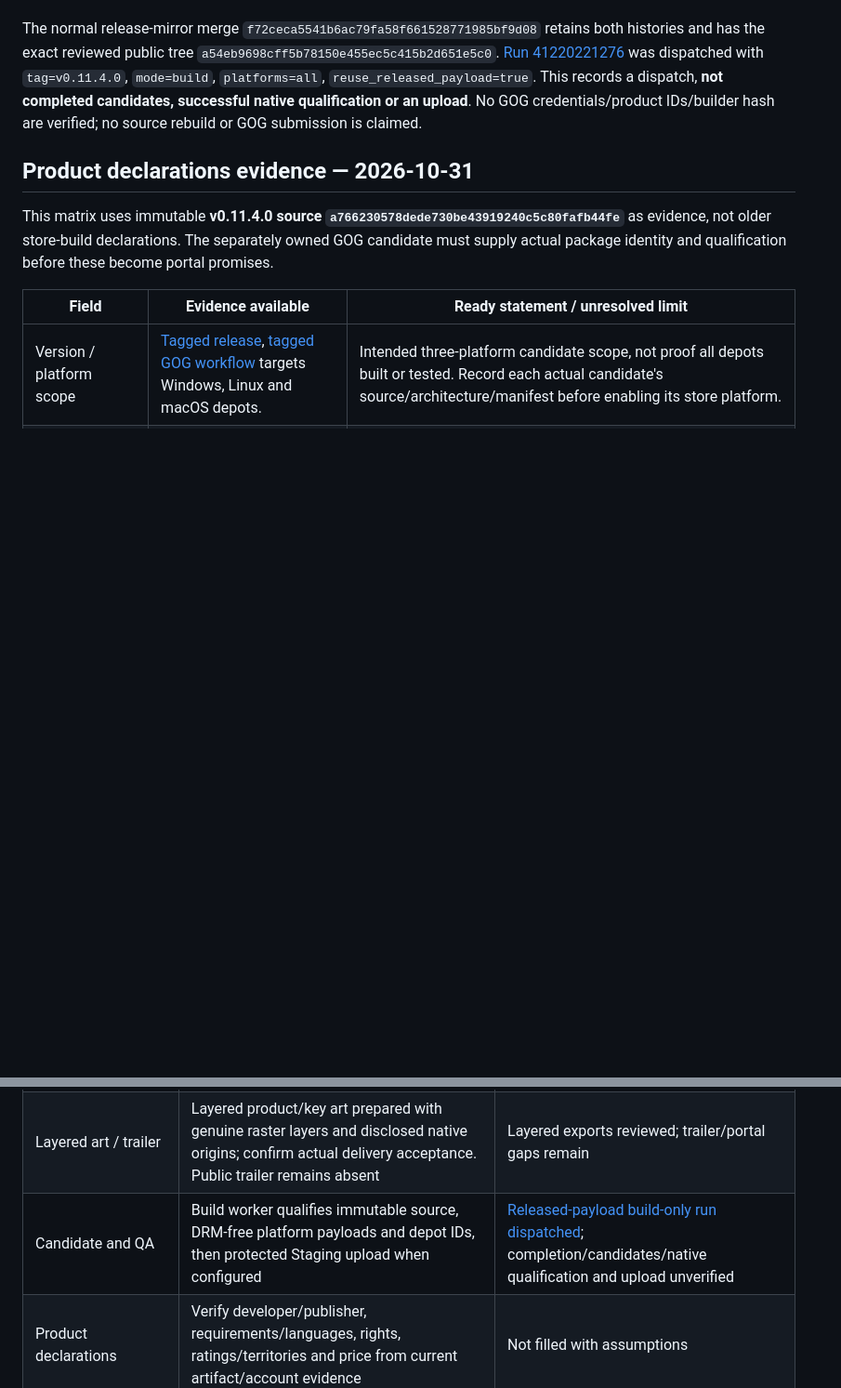
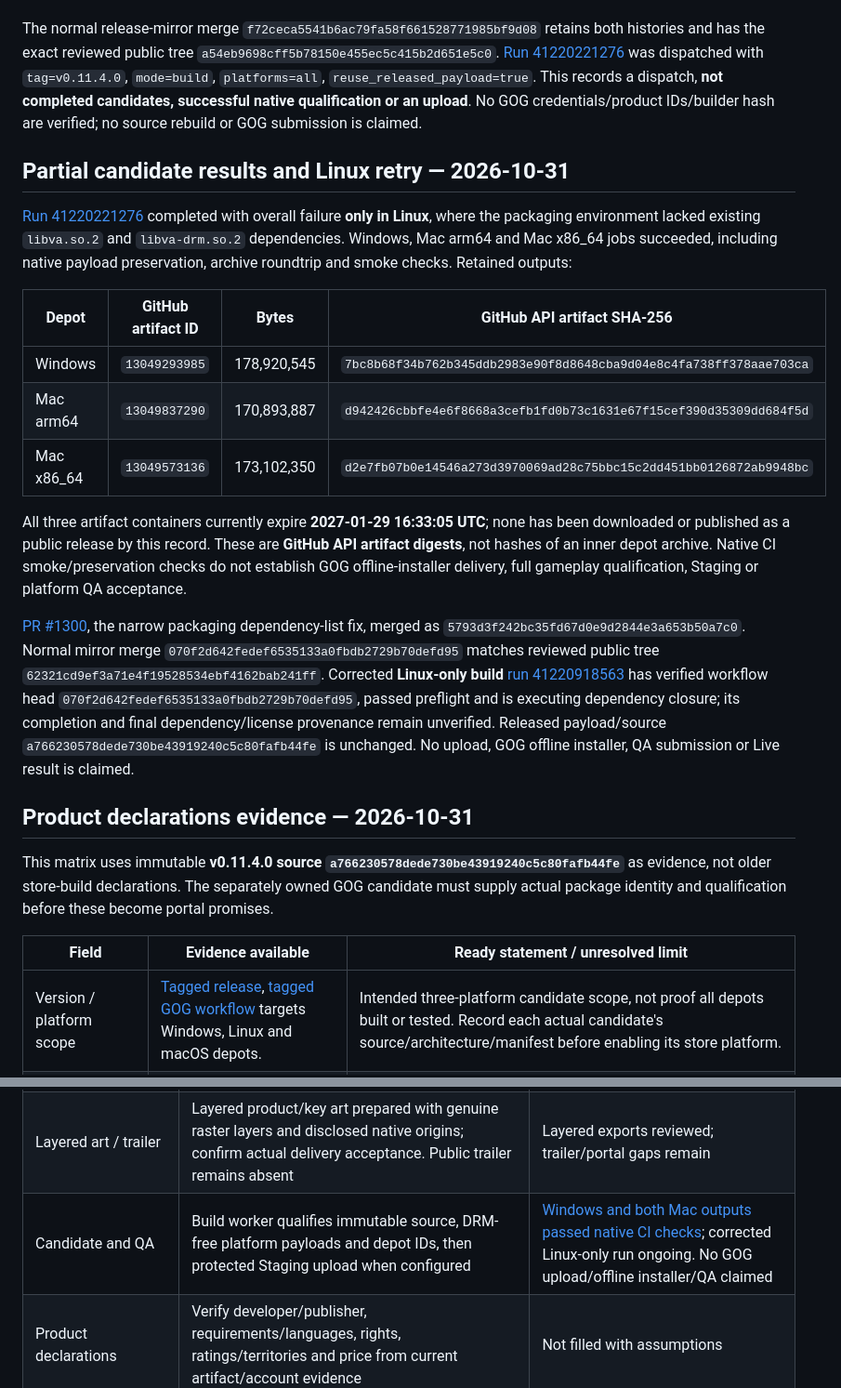
Before and after one commit to Globulation2/glob2-marketing, a Markdown page: planning/gog-release-readiness.md, 2 parts joined by grey strips. Shown at 93% size. GitHub-like rendering; blank space fills up the shorter version.

```diff
--- a/planning/gog-release-readiness.md
+++ b/planning/gog-release-readiness.md
@@ -93,6 +93,20 @@ Icon-template names and some artboard bounds differ (for example, a board named
 
 The normal release-mirror merge `f72ceca5541b6ac79fa58f661528771985bf9d08` retains both histories and has the exact reviewed public tree `a54eb9698cff5b78150e455ec5c415b2d651e5c0`. [Run 41220221276](https://github.com/genixpro/glob2-release/actions/runs/41220221276) was dispatched with `tag=v0.11.4.0`, `mode=build`, `platforms=all`, `reuse_released_payload=true`. This records a dispatch, **not completed candidates, successful native qualification or an upload**. No GOG credentials/product IDs/builder hash are verified; no source rebuild or GOG submission is claimed.
 
+## Partial candidate results and Linux retry — 2026-10-31
+
+[Run 41220221276](https://github.com/genixpro/glob2-release/actions/runs/41220221276) completed with overall failure **only in Linux**, where the packaging environment lacked existing `libva.so.2` and `libva-drm.so.2` dependencies. Windows, Mac arm64 and Mac x86_64 jobs succeeded, including native payload preservation, archive roundtrip and smoke checks. Retained outputs:
+
+| Depot | GitHub artifact ID | Bytes | GitHub API artifact SHA-256 |
+| --- | --- | --- | --- |
+| Windows | `13049293985` | 178,920,545 | `7bc8b68f34b762b345ddb2983e90f8d8648cba9d04e8c4fa738ff378aae703ca` |
+| Mac arm64 | `13049837290` | 170,893,887 | `d942426cbbfe4e6f8668a3cefb1fd0b73c1631e67f15cef390d35309dd684f5d` |
+| Mac x86_64 | `13049573136` | 173,102,350 | `d2e7fb07b0e14546a273d3970069ad28c75bbc15c2dd451bb0126872ab9948bc` |
+
+All three artifact containers currently expire **2027-01-29 16:33:05 UTC**; none has been downloaded or published as a public release by this record. These are **GitHub API artifact digests**, not hashes of an inner depot archive. Native CI smoke/preservation checks do not establish GOG offline-installer delivery, full gameplay qualification, Staging or platform QA acceptance.
+
+[PR #1300](https://github.com/Globulation2/glob2/pull/1300), the narrow packaging dependency-list fix, merged as `5793d3f242bc35fd67d0e9d2844e3a653b50a7c0`. Normal mirror merge `070f2d642fedef6535133a0fbdb2729b70defd95` matches reviewed public tree `62321cd9ef3a71e4f19528534ebf4162bab241ff`. Corrected **Linux-only build** [run 41220918563](https://github.com/genixpro/glob2-release/actions/runs/41220918563) has verified workflow head `070f2d642fedef6535133a0fbdb2729b70defd95`, passed preflight and is executing dependency closure; its completion and final dependency/license provenance remain unverified. Released payload/source `a766230578dede730be43919240c5c80fafb44fe` is unchanged. No upload, GOG offline installer, QA submission or Live result is claimed.
+
 ## Product declarations evidence — 2026-10-31
 
 This matrix uses immutable **v0.11.4.0 source `a766230578dede730be43919240c5c80fafb44fe`** as evidence, not older store-build declarations. The separately owned GOG candidate must supply actual package identity and qualification before these become portal promises.
@@ -116,7 +130,7 @@ The public-trailer gap remains as recorded above. This evidence preparation chan
 | Copy | Transfer approved blocks into actual portal fields, inspect limits and save/reload | Prepared locally, not applied |
 | Graphics | Official ZIP/artboards/embedded guides inspected; core approved-source derivatives and genuine layered PSDs prepared and visually reviewed | Complete locally; portal acceptance unverified |
 | Layered art / trailer | Layered product/key art prepared with genuine raster layers and disclosed native origins; confirm actual delivery acceptance. Public trailer remains absent | Layered exports reviewed; trailer/portal gaps remain |
-| Candidate and QA | Build worker qualifies immutable source, DRM-free platform payloads and depot IDs, then protected Staging upload when configured | [Released-payload build-only run dispatched](#released-payload-build-only-checkpoint--2026-10-31); completion/candidates/native qualification and upload unverified |
+| Candidate and QA | Build worker qualifies immutable source, DRM-free platform payloads and depot IDs, then protected Staging upload when configured | [Windows and both Mac outputs passed native CI checks](#partial-candidate-results-and-linux-retry--2026-10-31); corrected Linux-only run ongoing. No GOG upload/offline installer/QA claimed |
 | Product declarations | Verify developer/publisher, requirements/languages, rights, ratings/territories and price from current artifact/account evidence | Not filled with assumptions |
 | Release | GOG QA/approval and actual branch/publication outcome | Not submitted or live |
 
```
Also changed, not shown: planning/approved-storefront-rollout.md (+7 -1 lines), planning/tasks.md (+1 -1 lines).
